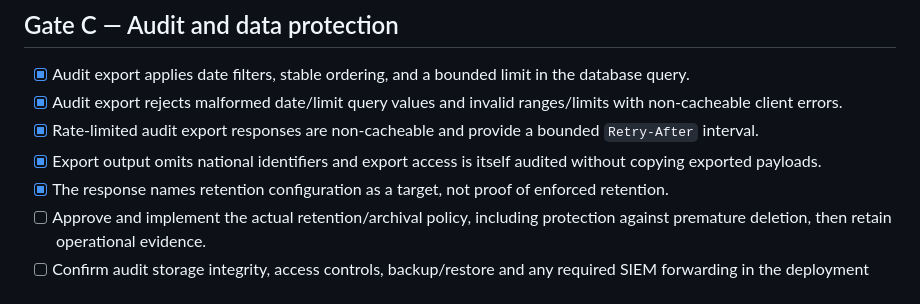
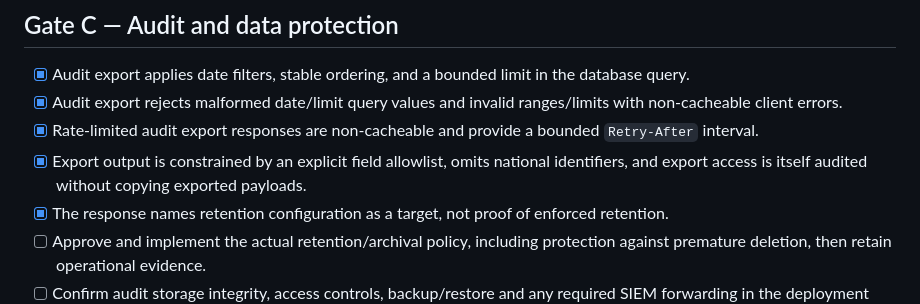
Before and after one commit to alivaesy/sabzroyanuraman-brokerage-platform, a Markdown page: docs/CORE_RELEASE_GATES_2026-10-18.md, the part around the change. Rendered like a GitHub page.

Commit message:
docs: capture audit export field allowlist gate

```diff
--- a/docs/CORE_RELEASE_GATES_2026-10-18.md
+++ b/docs/CORE_RELEASE_GATES_2026-10-18.md
@@ -23,7 +23,7 @@ This is an execution checklist derived from the repository's requirements and cu
 - [x] Audit export applies date filters, stable ordering, and a bounded limit in the database query.
 - [x] Audit export rejects malformed date/limit query values and invalid ranges/limits with non-cacheable client errors.
 - [x] Rate-limited audit export responses are non-cacheable and provide a bounded `Retry-After` interval.
-- [x] Export output omits national identifiers and export access is itself audited without copying exported payloads.
+- [x] Export output is constrained by an explicit field allowlist, omits national identifiers, and export access is itself audited without copying exported payloads.
 - [x] The response names retention configuration as a target, not proof of enforced retention.
 - [ ] Approve and implement the actual retention/archival policy, including protection against premature deletion, then retain operational evidence.
 - [ ] Confirm audit storage integrity, access controls, backup/restore and any required SIEM forwarding in the deployment environment.
```
